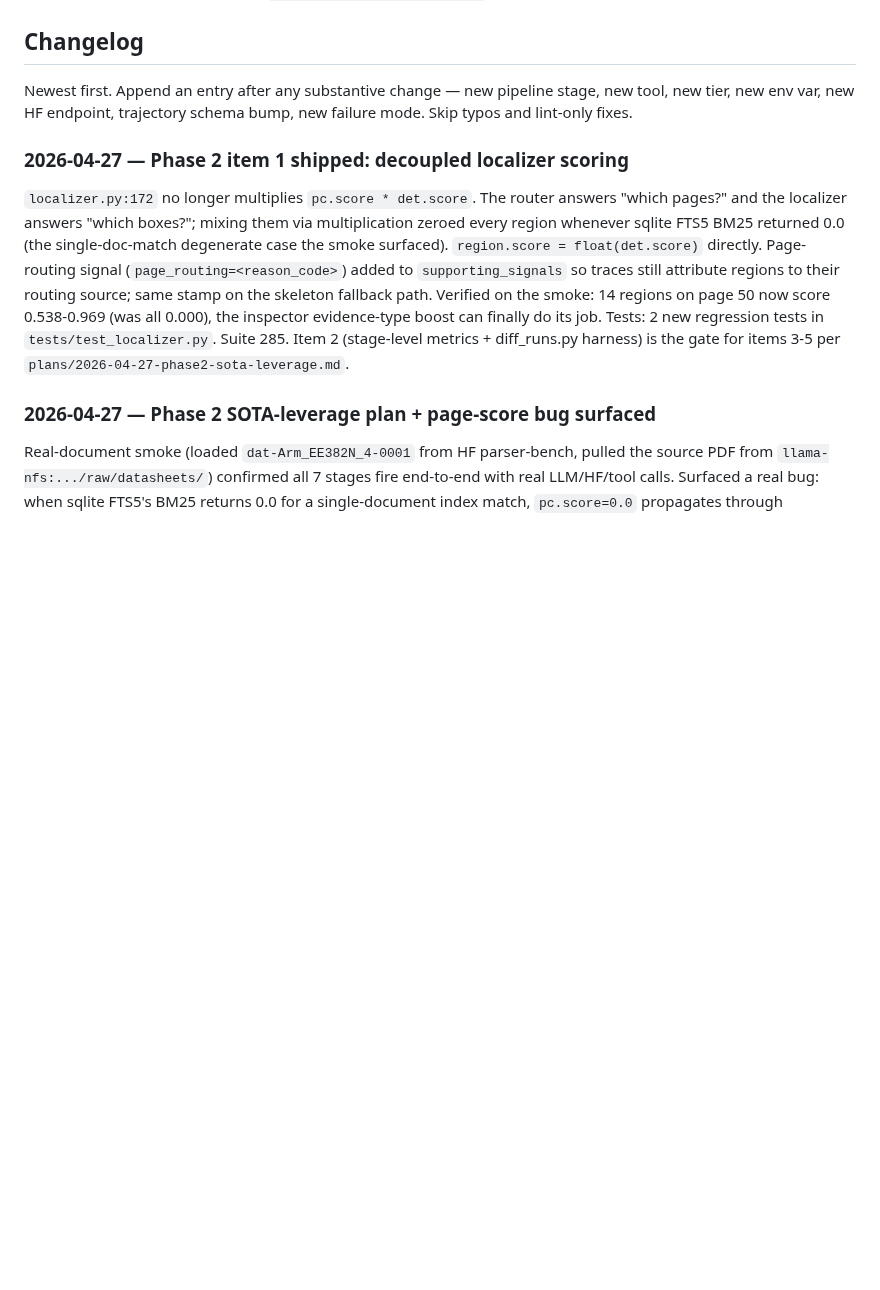
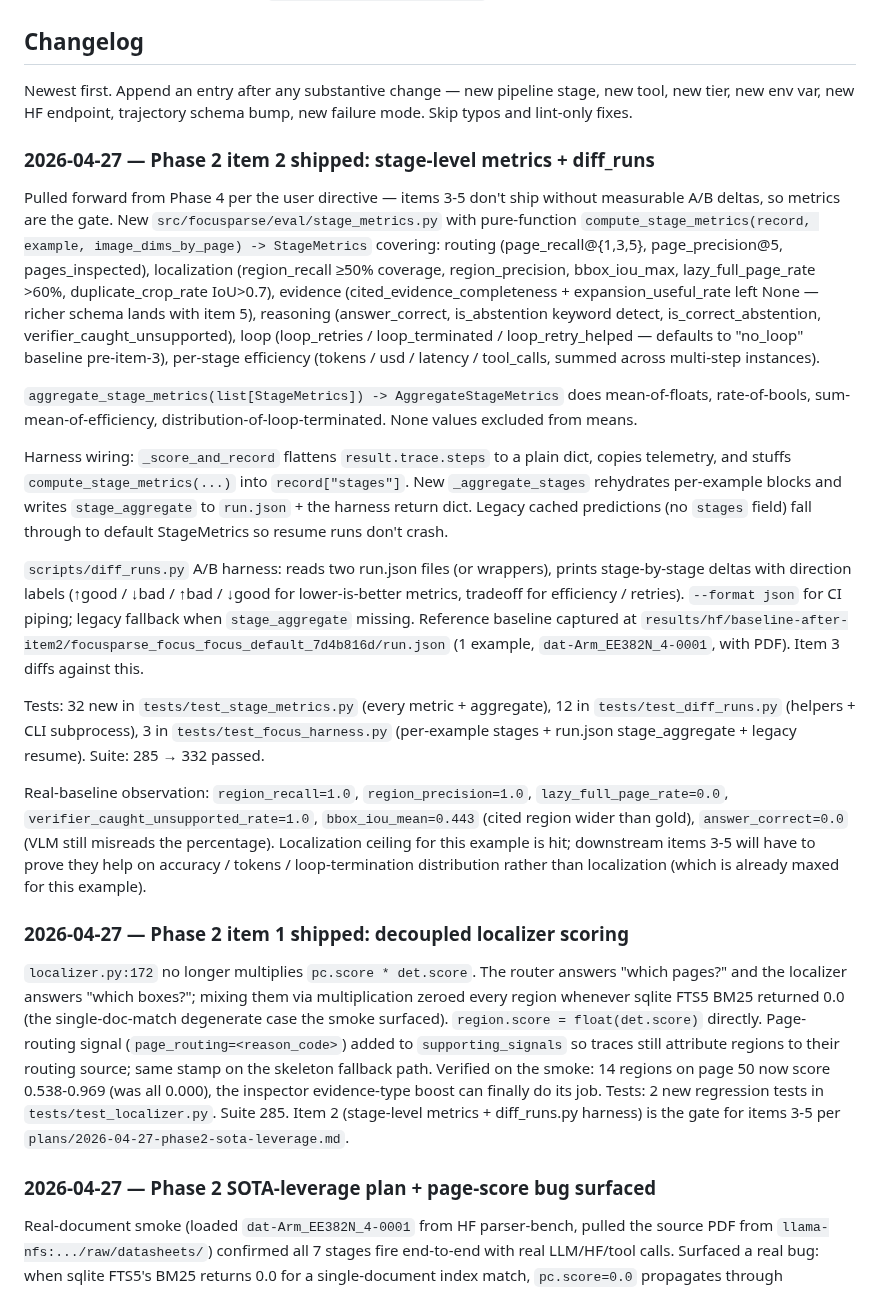
Before and after one commit to gabrielkmbo/FocusParse, a Markdown page: .claude/memory/MEMORY.md, the part around the change. Drawn GitHub-style; blank space fills up the shorter version.

Commit message:
memory: changelog entry for Phase 2 item 2 (stage metrics gate)

```diff
--- a/.claude/memory/MEMORY.md
+++ b/.claude/memory/MEMORY.md
@@ -79,6 +79,20 @@ The SFT training target (future FocusTrain repo) also cares about focus-stage tr
 
 Newest first. Append an entry after any substantive change — new pipeline stage, new tool, new tier, new env var, new HF endpoint, trajectory schema bump, new failure mode. Skip typos and lint-only fixes.
 
+### 2026-04-27 — Phase 2 item 2 shipped: stage-level metrics + diff_runs
+
+Pulled forward from Phase 4 per the user directive — items 3-5 don't ship without measurable A/B deltas, so metrics are the gate. New `src/focusparse/eval/stage_metrics.py` with pure-function `compute_stage_metrics(record, example, image_dims_by_page) -> StageMetrics` covering: routing (page_recall@{1,3,5}, page_precision@5, pages_inspected), localization (region_recall ≥50% coverage, region_precision, bbox_iou_max, lazy_full_page_rate >60%, duplicate_crop_rate IoU>0.7), evidence (cited_evidence_completeness + expansion_useful_rate left None — richer schema lands with item 5), reasoning (answer_correct, is_abstention keyword detect, is_correct_abstention, verifier_caught_unsupported), loop (loop_retries / loop_terminated / loop_retry_helped — defaults to "no_loop" baseline pre-item-3), per-stage efficiency (tokens / usd / latency / tool_calls, summed across multi-step instances).
+
+`aggregate_stage_metrics(list[StageMetrics]) -> AggregateStageMetrics` does mean-of-floats, rate-of-bools, sum-mean-of-efficiency, distribution-of-loop-terminated. None values excluded from means.
+
+Harness wiring: `_score_and_record` flattens `result.trace.steps` to a plain dict, copies telemetry, and stuffs `compute_stage_metrics(...)` into `record["stages"]`. New `_aggregate_stages` rehydrates per-example blocks and writes `stage_aggregate` to `run.json` + the harness return dict. Legacy cached predictions (no `stages` field) fall through to default StageMetrics so resume runs don't crash.
+
+`scripts/diff_runs.py` A/B harness: reads two run.json files (or wrappers), prints stage-by-stage deltas with direction labels (↑good / ↓bad / ↑bad / ↓good for lower-is-better metrics, tradeoff for efficiency / retries). `--format json` for CI piping; legacy fallback when `stage_aggregate` missing. Reference baseline captured at `results/hf/baseline-after-item2/focusparse_focus_focus_default_7d4b816d/run.json` (1 example, `dat-Arm_EE382N_4-0001`, with PDF). Item 3 diffs against this.
+
+Tests: 32 new in `tests/test_stage_metrics.py` (every metric + aggregate), 12 in `tests/test_diff_runs.py` (helpers + CLI subprocess), 3 in `tests/test_focus_harness.py` (per-example stages + run.json stage_aggregate + legacy resume). Suite: 285 → 332 passed.
+
+Real-baseline observation: `region_recall=1.0`, `region_precision=1.0`, `lazy_full_page_rate=0.0`, `verifier_caught_unsupported_rate=1.0`, `bbox_iou_mean=0.443` (cited region wider than gold), `answer_correct=0.0` (VLM still misreads the percentage). Localization ceiling for this example is hit; downstream items 3-5 will have to prove they help on accuracy / tokens / loop-termination distribution rather than localization (which is already maxed for this example).
+
 ### 2026-04-27 — Phase 2 item 1 shipped: decoupled localizer scoring
 
 `localizer.py:172` no longer multiplies `pc.score * det.score`. The router answers "which pages?" and the localizer answers "which boxes?"; mixing them via multiplication zeroed every region whenever sqlite FTS5 BM25 returned 0.0 (the single-doc-match degenerate case the smoke surfaced). `region.score = float(det.score)` directly. Page-routing signal (`page_routing=<reason_code>`) added to `supporting_signals` so traces still attribute regions to their routing source; same stamp on the skeleton fallback path. Verified on the smoke: 14 regions on page 50 now score 0.538-0.969 (was all 0.000), the inspector evidence-type boost can finally do its job. Tests: 2 new regression tests in `tests/test_localizer.py`. Suite 285. Item 2 (stage-level metrics + diff_runs.py harness) is the gate for items 3-5 per `plans/2026-04-27-phase2-sota-leverage.md`.
```
